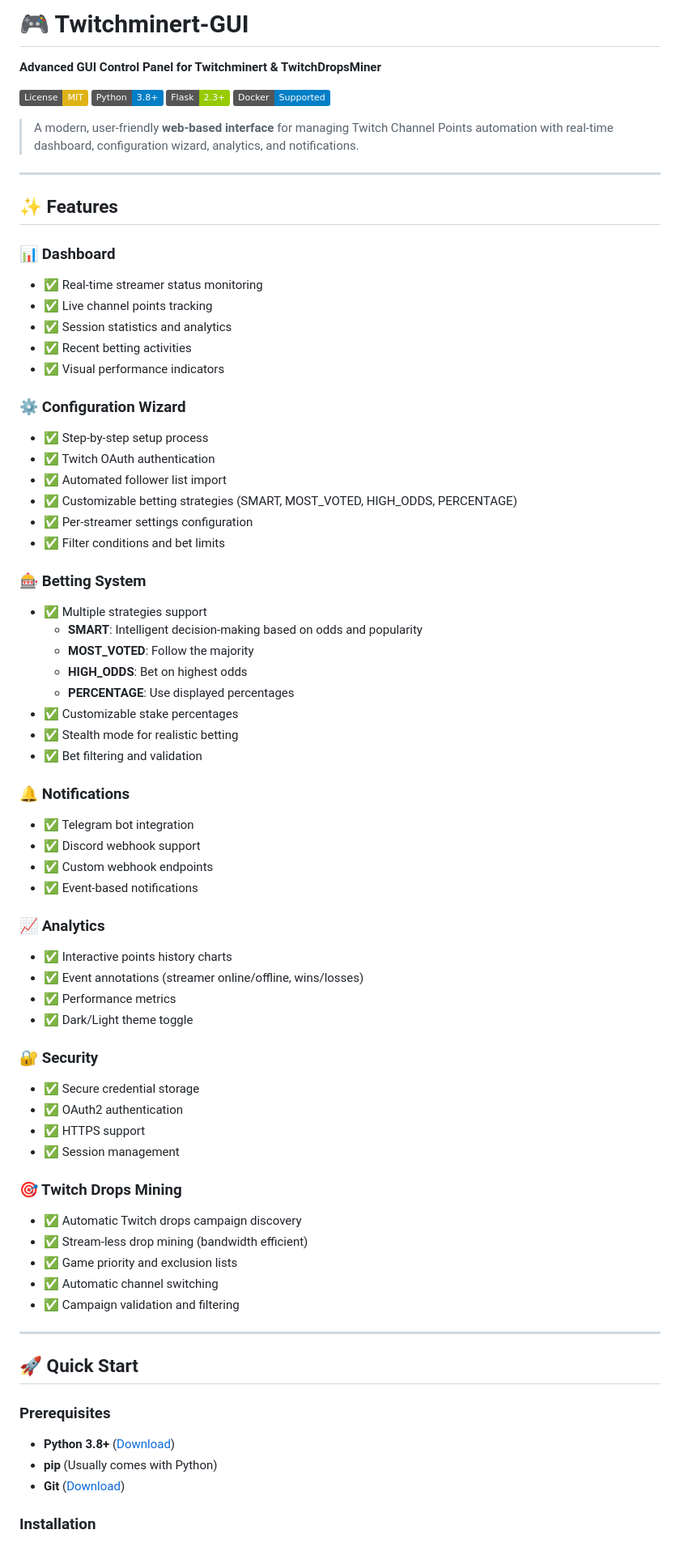
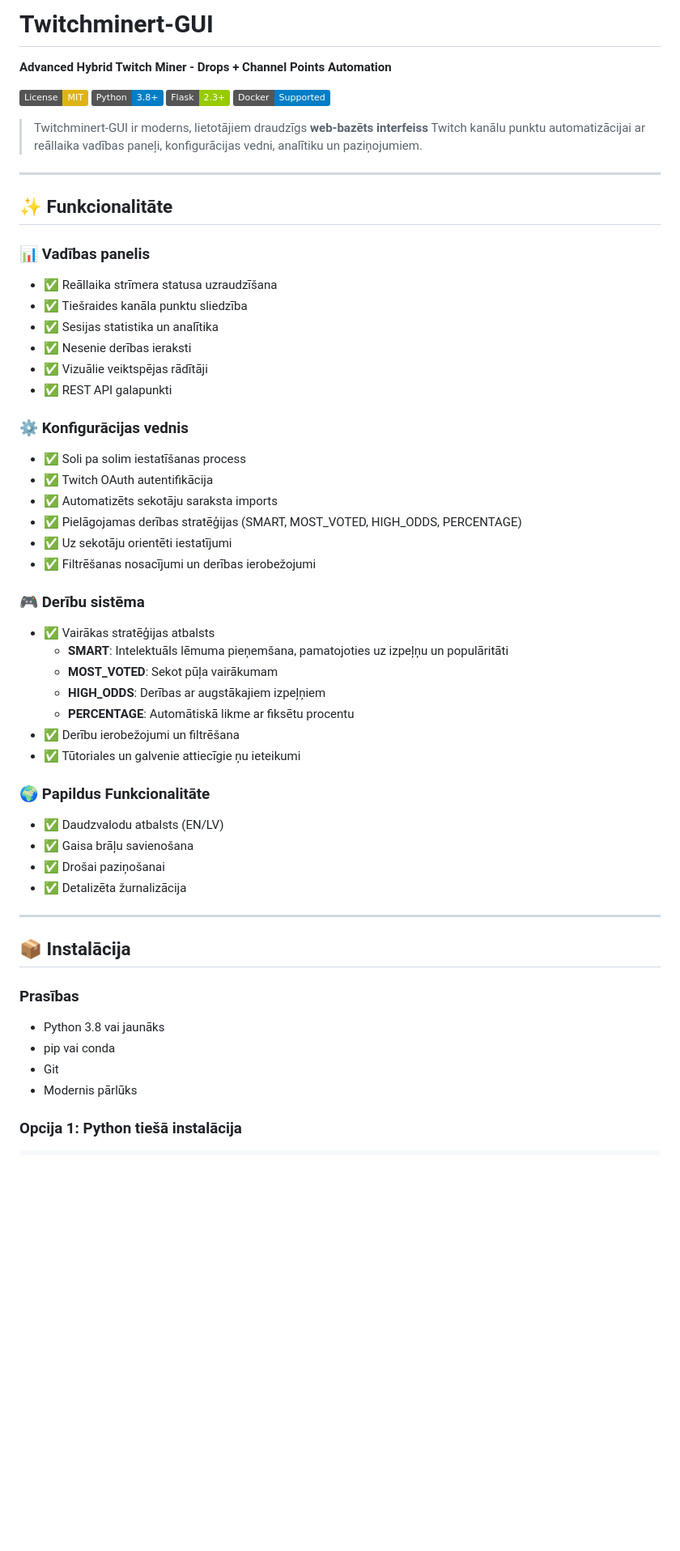
Before and after one commit to DeoxiD/Twitchminert-GUI, a Markdown page: README.md, the part around one of its changes. Shown at 81% size. GitHub-like rendering; badges without logos; blank space fills up the shorter version.

Commit message:
Atjaunināt README.md ar uzlabotu skaidrību un Latvian tulkojumiem
Updated README.md to enhance clarity and add Latvian translations.

```diff
--- a/README.md
+++ b/README.md
@@ -1,76 +1,58 @@
-# 🎮 Twitchminert-GUI
+# Twitchminert-GUI
 
-**Advanced GUI Control Panel for Twitchminert & TwitchDropsMiner**
+**Advanced Hybrid Twitch Miner - Drops + Channel Points Automation**
 
 [![License: MIT](https://img.shields.io/badge/License-MIT-yellow.svg)](https://opensource.org/licenses/MIT)
 [![Python 3.8+](https://img.shields.io/badge/Python-3.8%2B-blue.svg)](https://www.python.org/downloads/)
 [![Flask 2.3+](https://img.shields.io/badge/Flask-2.3%2B-green.svg)](https://flask.palletsprojects.com/)
 [![Docker Supported](https://img.shields.io/badge/Docker-Supported-blue.svg)](https://www.docker.com/)
 
-> A modern, user-friendly **web-based interface** for managing Twitch Channel Points automation with real-time dashboard, configuration wizard, analytics, and notifications.
+> Twitchminert-GUI ir moderns, lietotājiem draudzīgs **web-bazēts interfeiss** Twitch kanālu punktu automatizācijai ar reāllaika vadības paneļi, konfigurācijas vedni, analītiku un paziņojumiem.
 
 ---
 
-## ✨ Features
+## ✨ Funkcionalitāte
 
-### 📊 Dashboard
-- ✅ Real-time streamer status monitoring
-- ✅ Live channel points tracking
-- ✅ Session statistics and analytics
-- ✅ Recent betting activities
-- ✅ Visual performance indicators
+### 📊 Vadības panelis
+- ✅ Reāllaika strīmera statusa uzraudzīšana
+- ✅ Tiešraides kanāla punktu sliedzība
+- ✅ Sesijas statistika un analītika
+- ✅ Nesenie derības ieraksti
+- ✅ Vizuālie veiktspējas rādītāji
+- ✅ REST API galapunkti
 
-### ⚙️ Configuration Wizard
-- ✅ Step-by-step setup process
-- ✅ Twitch OAuth authentication
-- ✅ Automated follower list import
-- ✅ Customizable betting strategies (SMART, MOST_VOTED, HIGH_ODDS, PERCENTAGE)
-- ✅ Per-streamer settings configuration
-- ✅ Filter conditions and bet limits
+### ⚙️ Konfigurācijas vednis
+- ✅ Soli pa solim iestatīšanas process
+- ✅ Twitch OAuth autentifikācija
+- ✅ Automatizēts sekotāju saraksta imports
+- ✅ Pielāgojamas derības stratēģijas (SMART, MOST_VOTED, HIGH_ODDS, PERCENTAGE)
+- ✅ Uz sekotāju orientēti iestatījumi
+- ✅ Filtrēšanas nosacījumi un derības ierobežojumi
 
-### 🎰 Betting System
-- ✅ Multiple strategies support
-  - **SMART**: Intelligent decision-making based on odds and popularity
-  - **MOST_VOTED**: Follow the majority
-  - **HIGH_ODDS**: Bet on highest odds
-  - **PERCENTAGE**: Use displayed percentages
-- ✅ Customizable stake percentages
-- ✅ Stealth mode for realistic betting
-- ✅ Bet filtering and validation
+### 🎮 Derību sistēma
+- ✅ Vairākas stratēģijas atbalsts
+  - **SMART**: Intelektuāls lēmuma pieņemšana, pamatojoties uz izpeļņu un populāritāti
+  - **MOST_VOTED**: Sekot pūļa vairākumam
+  - **HIGH_ODDS**: Derības ar augstākajiem izpeļņiem
+  - **PERCENTAGE**: Automātiskā likme ar fiksētu procentu
+- ✅ Derību ierobežojumi un filtrēšana
+- ✅ Tūtoriales un galvenie attiecīgie ņu ieteikumi
 
-### 🔔 Notifications
-- ✅ Telegram bot integration
-- ✅ Discord webhook support
-- ✅ Custom webhook endpoints
-- ✅ Event-based notifications
-
-### 📈 Analytics
-- ✅ Interactive points history charts
-- ✅ Event annotations (streamer online/offline, wins/losses)
-- ✅ Performance metrics
-- ✅ Dark/Light theme toggle
-
-### 🔐 Security
-- ✅ Secure credential storage
-- ✅ OAuth2 authentication
-- ✅ HTTPS support
-- ✅ Session management
-
-### 🎯 Twitch Drops Mining
-- ✅ Automatic Twitch drops campaign discovery
-- ✅ Stream-less drop mining (bandwidth efficient)
-- ✅ Game priority and exclusion lists
-- ✅ Automatic channel switching
-- ✅ Campaign validation and filtering
+### 🌍 Papildus Funkcionalitāte
+- ✅ Daudzvalodu atbalsts (EN/LV)
+- ✅ Gaisa brāļu savienošana
+- ✅ Drošai paziņošanai
+- ✅ Detalizēta žurnalizācija
 
 ---
 
-## 🚀 Quick Start
+## 📦 Instalācija
 
-### Prerequisites
-- **Python 3.8+** ([Download](https://www.python.org/downloads/))
-- **pip** (Usually comes with Python)
-- **Git** ([Download](https://git-scm.com/))
+### Prasības
+- Python 3.8 vai jaunāks
+- pip vai conda
+- Git
+- Modernis pārlūks
 
-### Installation
+### Opcija 1: Python tiešā instalācija
 
```
Also changed, not shown: other parts of README.md (+146 -82 lines).
